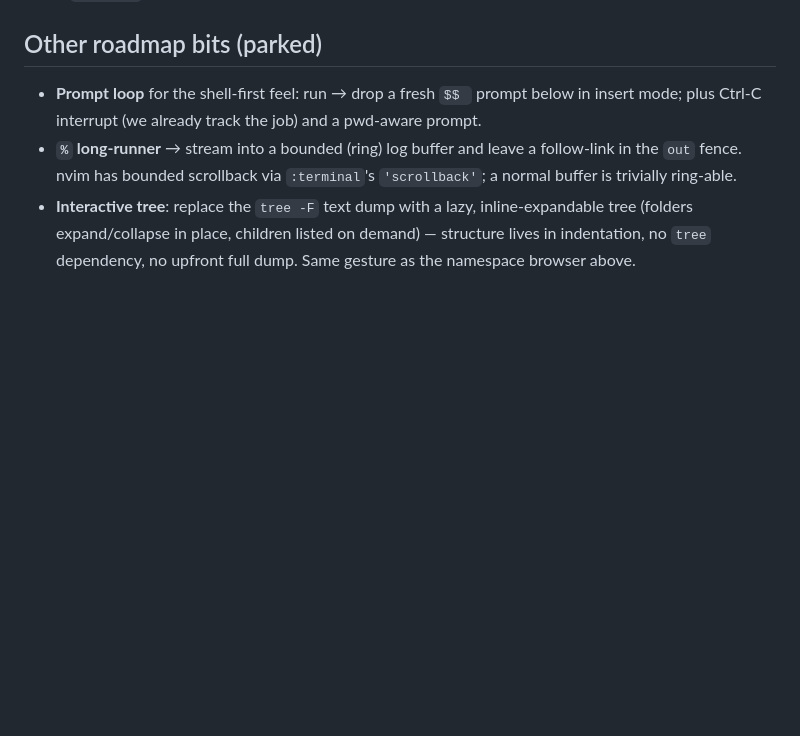
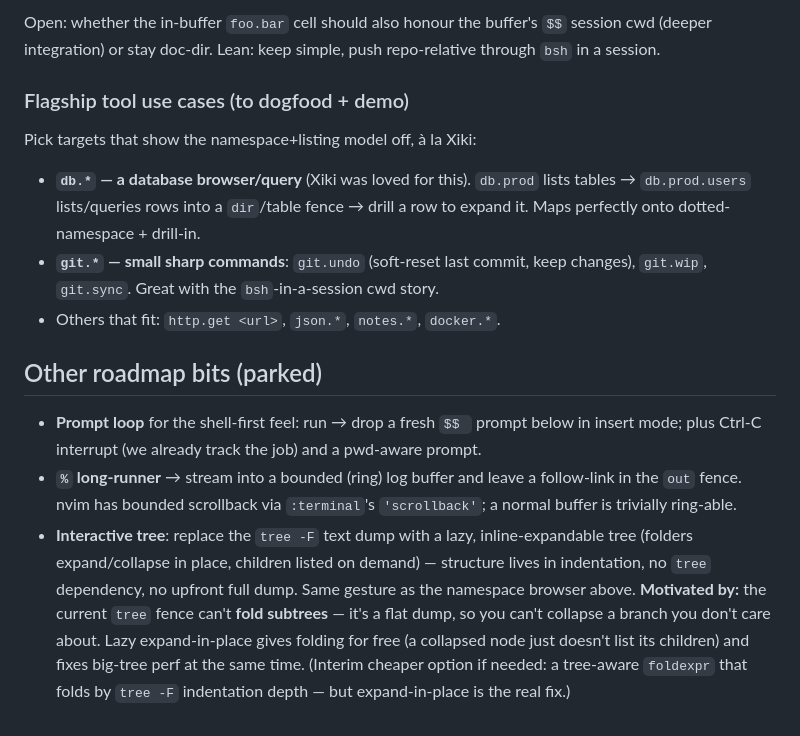
Before and after one commit to mktip/bsh.nvim, a Markdown page: docs/design.md, the part around one of its changes. GitHub-like rendering; blank space fills up the shorter version.

```diff
--- a/docs/design.md
+++ b/docs/design.md
@@ -193,3 +252,16 @@ Verified: `.py` and `.sh` leaves both run by shebang; dir lists; `.enter` runs.
+Open: whether the in-buffer `foo.bar` cell should also honour the buffer's `$$`
+session cwd (deeper integration) or stay doc-dir. Lean: keep simple, push
+repo-relative through `bsh` in a session.
+
+### Flagship tool use cases (to dogfood + demo)
+
+Pick targets that show the namespace+listing model off, à la Xiki:
+- **`db.*` — a database browser/query** (Xiki was loved for this). `db.prod`
+  lists tables → `db.prod.users` lists/queries rows into a `dir`/table fence →
+  drill a row to expand it. Maps perfectly onto dotted-namespace + drill-in.
+- **`git.*` — small sharp commands**: `git.undo` (soft-reset last commit, keep
+  changes), `git.wip`, `git.sync`. Great with the `bsh`-in-a-session cwd story.
+- Others that fit: `http.get <url>`, `json.*`, `notes.*`, `docker.*`.
 
 ## Other roadmap bits (parked)
 
@@ -202,4 +274,10 @@ Verified: `.py` and `.sh` leaves both run by shebang; dir lists; `.enter` runs.
 - **Interactive tree**: replace the `tree -F` text dump with a lazy,
   inline-expandable tree (folders expand/collapse in place, children listed on
   demand) — structure lives in indentation, no `tree` dependency, no upfront
-  full dump. Same gesture as the namespace browser above.
+  full dump. Same gesture as the namespace browser above. **Motivated by:** the
+  current `tree` fence can't **fold subtrees** — it's a flat dump, so you can't
+  collapse a branch you don't care about. Lazy expand-in-place gives folding for
+  free (a collapsed node just doesn't list its children) and fixes big-tree perf
+  at the same time. (Interim cheaper option if needed: a tree-aware `foldexpr`
+  that folds by `tree -F` indentation depth — but expand-in-place is the real
+  fix.)
```
Also changed, not shown: other parts of docs/design.md (+65 -6 lines).
